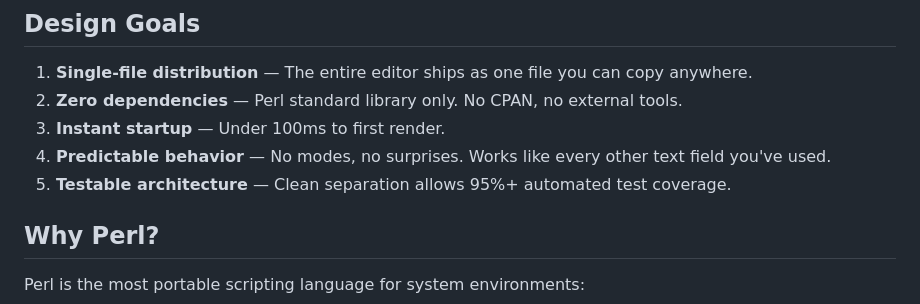
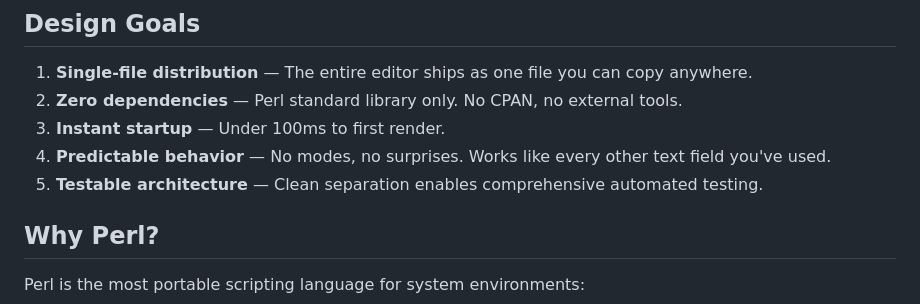
Before and after one commit to joewalnes/zepto, a Markdown page: DESIGN.md, the part around the change. GitHub-like rendering.

```diff
--- a/DESIGN.md
+++ b/DESIGN.md
@@ -8,7 +8,7 @@ Technical decisions, architecture, and rationale.
 2. **Zero dependencies** — Perl standard library only. No CPAN, no external tools.
 3. **Instant startup** — Under 100ms to first render.
 4. **Predictable behavior** — No modes, no surprises. Works like every other text field you've used.
-5. **Testable architecture** — Clean separation allows 95%+ automated test coverage.
+5. **Testable architecture** — Clean separation enables comprehensive automated testing.
 
 ## Why Perl?
 
```
Also changed, not shown: bugs.md (+3 -1 lines).
